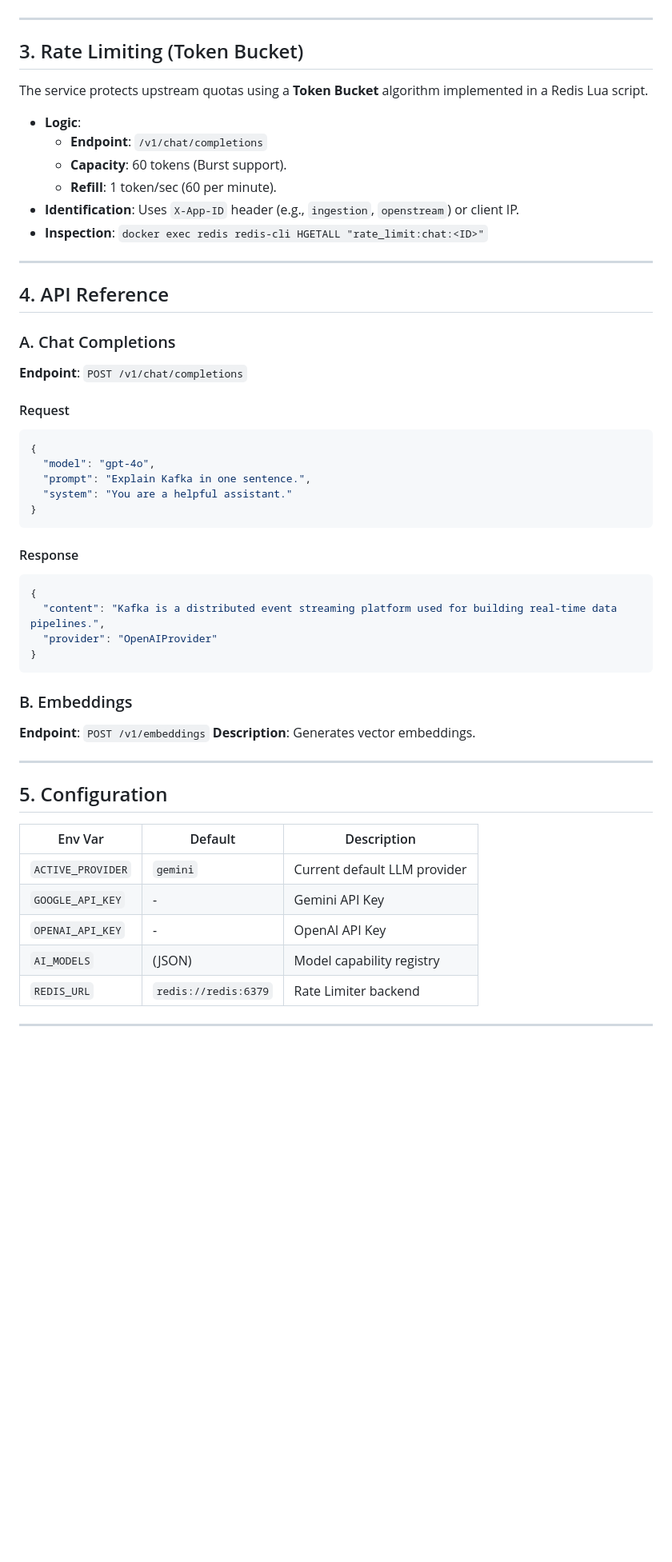
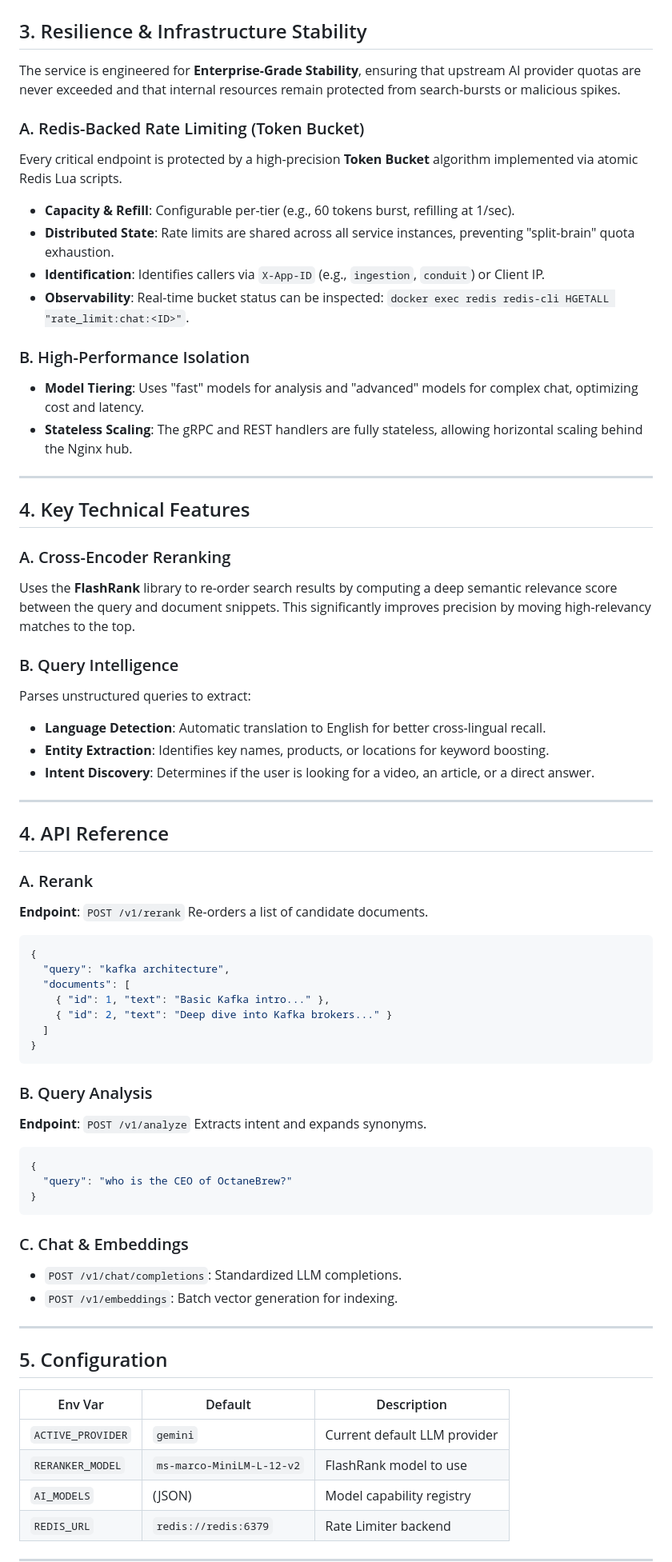
Before and after one commit to shubh305/octanebrew-platform, a Markdown page: services/intelligence/README.md, the part around one of its changes. Shown at 80% size. GitHub-like rendering; blank space fills up the shorter version.

Commit message:
feat(docs): Updated platform shared services README documentations

````diff
--- a/services/intelligence/README.md
+++ b/services/intelligence/README.md
@@ -41,45 +50,64 @@ graph TD
 ```
+
+## 3. Resilience & Infrastructure Stability
+
+The service is engineered for **Enterprise-Grade Stability**, ensuring that upstream AI provider quotas are never exceeded and that internal resources remain protected from search-bursts or malicious spikes.
+
+### A. Redis-Backed Rate Limiting (Token Bucket)
+Every critical endpoint is protected by a high-precision **Token Bucket** algorithm implemented via atomic Redis Lua scripts.
+*   **Capacity & Refill**: Configurable per-tier (e.g., 60 tokens burst, refilling at 1/sec).
+*   **Distributed State**: Rate limits are shared across all service instances, preventing "split-brain" quota exhaustion.
+*   **Identification**: Identifies callers via `X-App-ID` (e.g., `ingestion`, `conduit`) or Client IP.
+*   **Observability**: Real-time bucket status can be inspected: `docker exec redis redis-cli HGETALL "rate_limit:chat:<ID>"`.
+
+### B. High-Performance Isolation
+*   **Model Tiering**: Uses "fast" models for analysis and "advanced" models for complex chat, optimizing cost and latency.
+*   **Stateless Scaling**: The gRPC and REST handlers are fully stateless, allowing horizontal scaling behind the Nginx hub.
 
 ---
 
-## 3. Rate Limiting (Token Bucket)
+## 4. Key Technical Features
 
-The service protects upstream quotas using a **Token Bucket** algorithm implemented in a Redis Lua script.
+### A. Cross-Encoder Reranking
+Uses the **FlashRank** library to re-order search results by computing a deep semantic relevance score between the query and document snippets. This significantly improves precision by moving high-relevancy matches to the top.
 
-*   **Logic**:
-    *   **Endpoint**: `/v1/chat/completions`
-    *   **Capacity**: 60 tokens (Burst support).
-    *   **Refill**: 1 token/sec (60 per minute).
-*   **Identification**: Uses `X-App-ID` header (e.g., `ingestion`, `openstream`) or client IP.
-*   **Inspection**: `docker exec redis redis-cli HGETALL "rate_limit:chat:<ID>"`
+### B. Query Intelligence
+Parses unstructured queries to extract:
+*   **Language Detection**: Automatic translation to English for better cross-lingual recall.
+*   **Entity Extraction**: Identifies key names, products, or locations for keyword boosting.
+*   **Intent Discovery**: Determines if the user is looking for a video, an article, or a direct answer.
 
 ---
 
 ## 4. API Reference
 
-### A. Chat Completions
-**Endpoint**: `POST /v1/chat/completions`
+### A. Rerank
+**Endpoint**: `POST /v1/rerank`
+Re-orders a list of candidate documents.
 
-#### Request
 ```json
 {
-  "model": "gpt-4o",
-  "prompt": "Explain Kafka in one sentence.",
-  "system": "You are a helpful assistant."
+  "query": "kafka architecture",
+  "documents": [
+    { "id": 1, "text": "Basic Kafka intro..." },
+    { "id": 2, "text": "Deep dive into Kafka brokers..." }
+  ]
 }
 ```
 
-#### Response
+### B. Query Analysis
+**Endpoint**: `POST /v1/analyze`
+Extracts intent and expands synonyms.
+
 ```json
 {
-  "content": "Kafka is a distributed event streaming platform used for building real-time data pipelines.",
-  "provider": "OpenAIProvider"
+  "query": "who is the CEO of OctaneBrew?"
 }
 ```
 
-### B. Embeddings
-**Endpoint**: `POST /v1/embeddings`
-**Description**: Generates vector embeddings.
+### C. Chat & Embeddings
+*   `POST /v1/chat/completions`: Standardized LLM completions.
+*   `POST /v1/embeddings`: Batch vector generation for indexing.
 
 ---
 
@@ -88,8 +116,7 @@ The service protects upstream quotas using a **Token Bucket** algorithm implemen
 | Env Var | Default | Description |
 |---------|---------|-------------|
 | `ACTIVE_PROVIDER` | `gemini` | Current default LLM provider |
-| `GOOGLE_API_KEY` | - | Gemini API Key |
-| `OPENAI_API_KEY` | - | OpenAI API Key |
+| `RERANKER_MODEL` | `ms-marco-MiniLM-L-12-v2` | FlashRank model to use |
 | `AI_MODELS` | (JSON) | Model capability registry |
 | `REDIS_URL` | `redis://redis:6379` | Rate Limiter backend |
 
````
Also changed, not shown: other parts of services/intelligence/README.md (+18 -9 lines), services/ingestion/README.md (+69 -64 lines), services/storage-service/README.md (added, +112 -0 lines).
